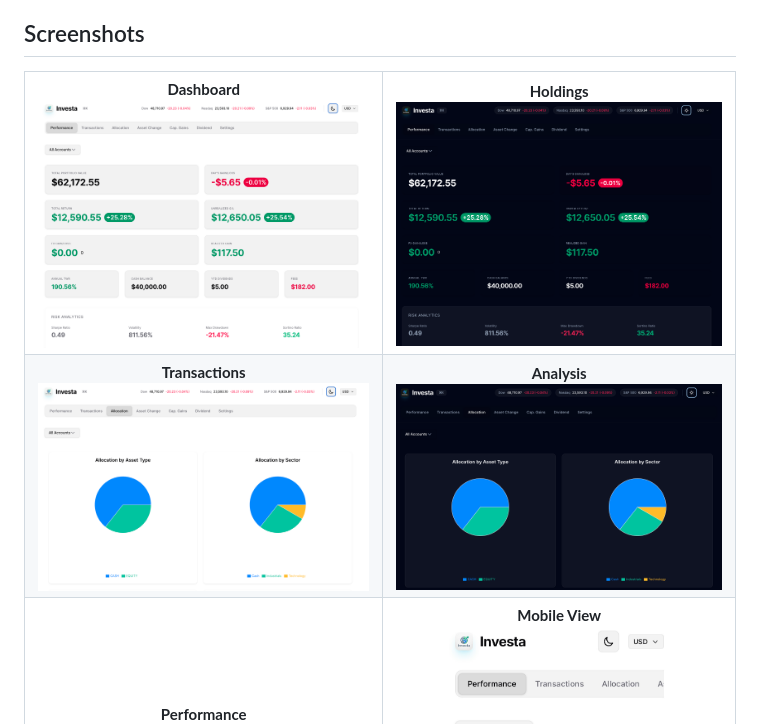
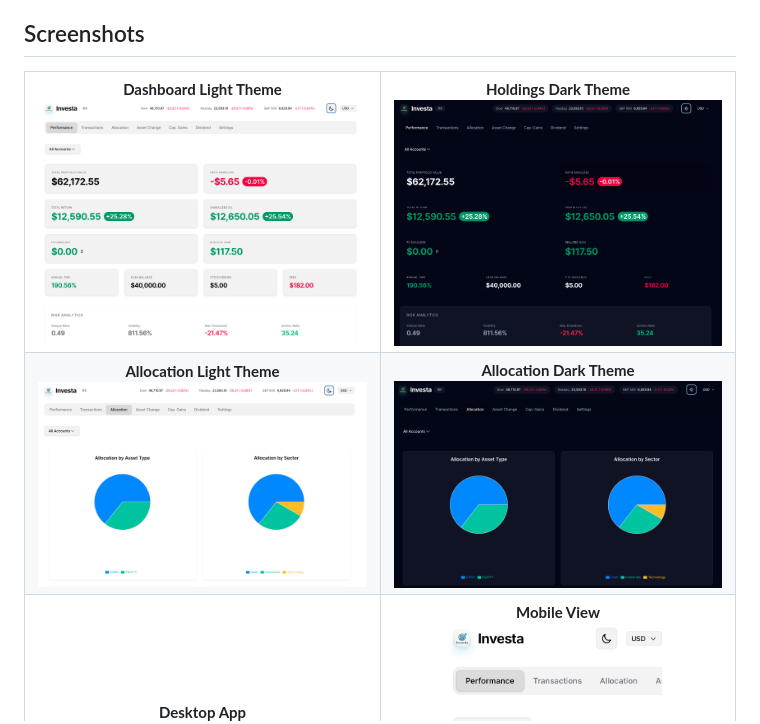
Before and after one commit to StockAlchemist/Investa, a Markdown page: README.md, the part around the change. Rendered like a GitHub page.

Commit message:
docs: Update screenshot labels

```diff
--- a/README.md
+++ b/README.md
@@ -30,27 +30,27 @@ For a step-by-step guide on setup, usage, and configuration, please see our deta
   <table>
     <tr>
       <td align="center">
-        <b>Dashboard</b><br>
+        <b>Dashboard Light Theme</b><br>
         <img src="docs/screenshots/screenshot_01.png" width="400">
       </td>
       <td align="center">
-        <b>Holdings</b><br>
+        <b>Holdings Dark Theme</b><br>
         <img src="docs/screenshots/screenshot_02.png" width="400">
       </td>
     </tr>
     <tr>
       <td align="center">
-        <b>Transactions</b><br>
+        <b>Allocation Light Theme</b><br>
         <img src="docs/screenshots/screenshot_03.png" width="400">
       </td>
       <td align="center">
-        <b>Analysis</b><br>
+        <b>Allocation Dark Theme</b><br>
         <img src="docs/screenshots/screenshot_04.png" width="400">
       </td>
     </tr>
     <tr>
       <td align="center">
-        <b>Performance</b><br>
+        <b>Desktop App</b><br>
         <img src="docs/screenshots/screenshot_05.png" width="400">
       </td>
       <td align="center">
```
